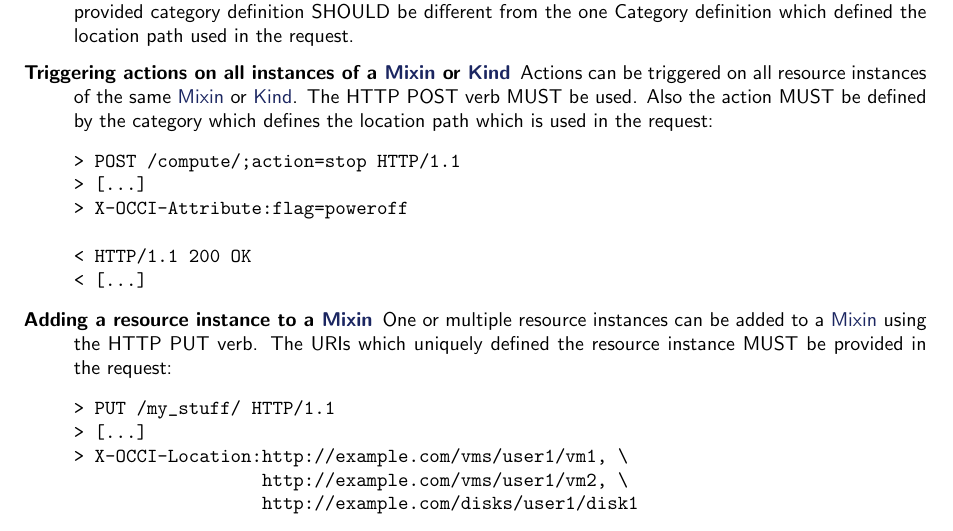
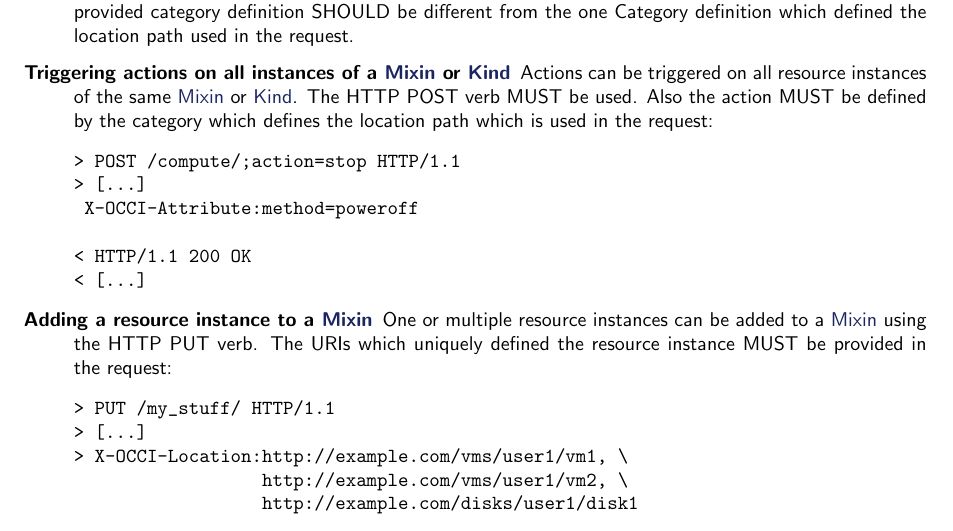
Before and after one commit to occiware/occi-wg, a LaTeX document (http_rendering.tex): part of page 9 of 15, cut so that both start at the same text. Compiled offline with pdfLaTeX.

Commit message:
- Renamed Compute action "flag=" to "method=". This was apparently the name   used in previous versions of OCCI.
git-svn-id: file://localhost/tmp/svn2git/occi-wg/svn/trunk@342 03f8628b-ed47-4a1f-bca9-bd5ac709a1f8

```diff
--- a/http_rendering.tex
+++ b/http_rendering.tex
@@ -452,7 +452,7 @@ the request.
 \begin{verbatim}
 > POST /compute/;action=stop HTTP/1.1
 > [...]
-> X-OCCI-Attribute:flag=poweroff
+ X-OCCI-Attribute:method=poweroff
 
 < HTTP/1.1 200 OK
 < [...]
```
Also changed, not shown: http_rendering.tex (2 more changed lines).
